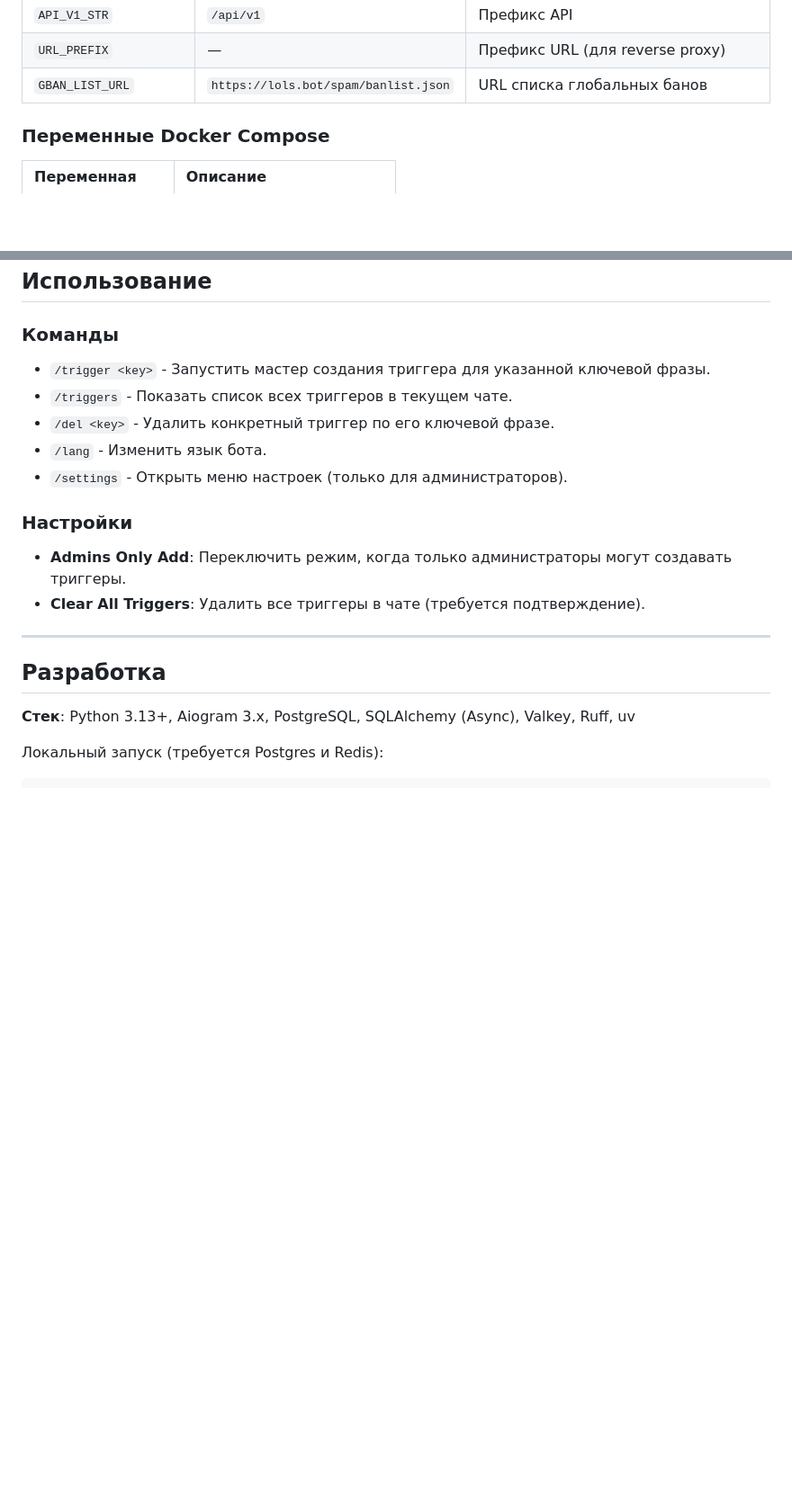
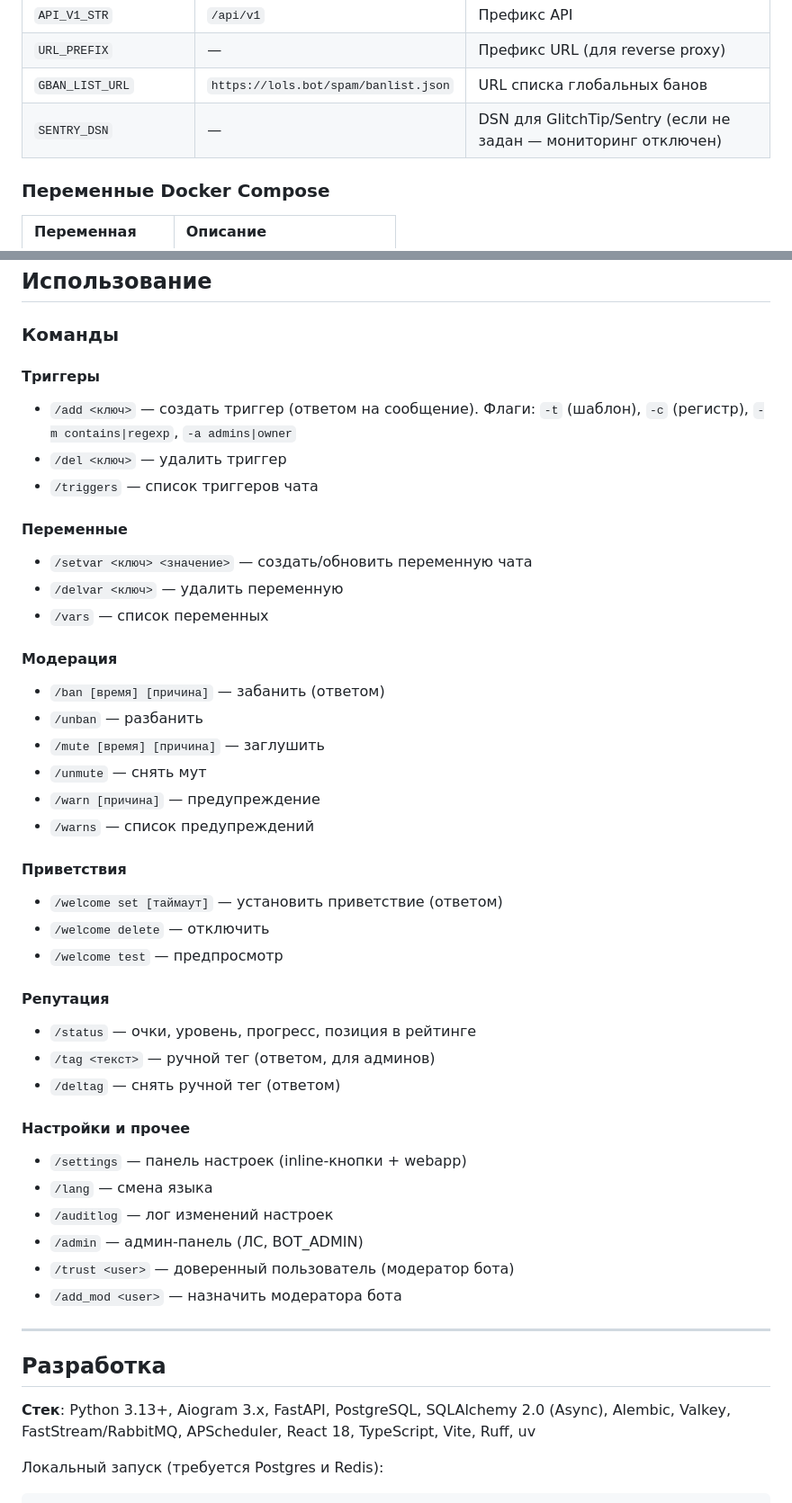
Before and after one commit to Fenicu/FenicuTriggerBot, a Markdown page: README.md, 2 parts joined by grey strips. Shown at 90% size. Rendered like a GitHub page; blank space fills up the shorter version.

```diff
--- a/README.md
+++ b/README.md
@@ -87,6 +95,7 @@ cp .env.example .env
 | `API_V1_STR` | `/api/v1` | Префикс API |
 | `URL_PREFIX` | — | Префикс URL (для reverse proxy) |
 | `GBAN_LIST_URL` | `https://lols.bot/spam/banlist.json` | URL списка глобальных банов |
+| `SENTRY_DSN` | — | DSN для GlitchTip/Sentry (если не задан — мониторинг отключен) |
 
 ### Переменные Docker Compose
 
@@ -177,22 +192,47 @@ docker compose up -d --build
 
 ### Команды
 
-*   `/trigger <key>` - Запустить мастер создания триггера для указанной ключевой фразы.
-*   `/triggers` - Показать список всех триггеров в текущем чате.
-*   `/del <key>` - Удалить конкретный триггер по его ключевой фразе.
-*   `/lang` - Изменить язык бота.
-*   `/settings` - Открыть меню настроек (только для администраторов).
+#### Триггеры
+*   `/add <ключ>` — создать триггер (ответом на сообщение). Флаги: `-t` (шаблон), `-c` (регистр), `-m contains|regexp`, `-a admins|owner`
+*   `/del <ключ>` — удалить триггер
+*   `/triggers` — список триггеров чата
 
-### Настройки
+#### Переменные
+*   `/setvar <ключ> <значение>` — создать/обновить переменную чата
+*   `/delvar <ключ>` — удалить переменную
+*   `/vars` — список переменных
 
-*   **Admins Only Add**: Переключить режим, когда только администраторы могут создавать триггеры.
-*   **Clear All Triggers**: Удалить все триггеры в чате (требуется подтверждение).
+#### Модерация
+*   `/ban [время] [причина]` — забанить (ответом)
+*   `/unban` — разбанить
+*   `/mute [время] [причина]` — заглушить
+*   `/unmute` — снять мут
+*   `/warn [причина]` — предупреждение
+*   `/warns` — список предупреждений
+
+#### Приветствия
+*   `/welcome set [таймаут]` — установить приветствие (ответом)
+*   `/welcome delete` — отключить
+*   `/welcome test` — предпросмотр
+
+#### Репутация
+*   `/status` — очки, уровень, прогресс, позиция в рейтинге
+*   `/tag <текст>` — ручной тег (ответом, для админов)
+*   `/deltag` — снять ручной тег (ответом)
+
+#### Настройки и прочее
+*   `/settings` — панель настроек (inline-кнопки + webapp)
+*   `/lang` — смена языка
+*   `/auditlog` — лог изменений настроек
+*   `/admin` — админ-панель (ЛС, BOT_ADMIN)
+*   `/trust <user>` — доверенный пользователь (модератор бота)
+*   `/add_mod <user>` — назначить модератора бота
 
 ---
 
 ## Разработка
 
-**Стек**: Python 3.13+, Aiogram 3.x, PostgreSQL, SQLAlchemy (Async), Valkey, Ruff, uv
+**Стек**: Python 3.13+, Aiogram 3.x, FastAPI, PostgreSQL, SQLAlchemy 2.0 (Async), Alembic, Valkey, FastStream/RabbitMQ, APScheduler, React 18, TypeScript, Vite, Ruff, uv
 
 Локальный запуск (требуется Postgres и Redis):
 
```
Also changed, not shown: other parts of README.md (+47 -33 lines).
